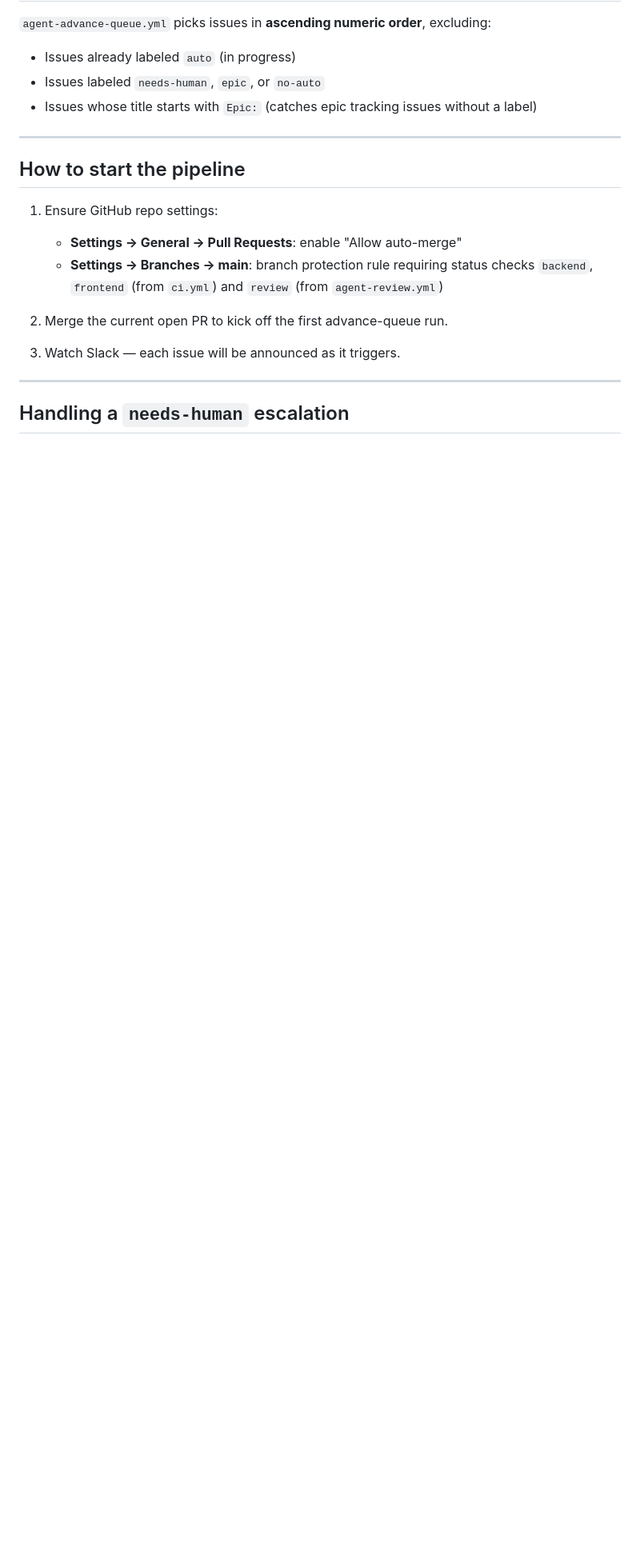
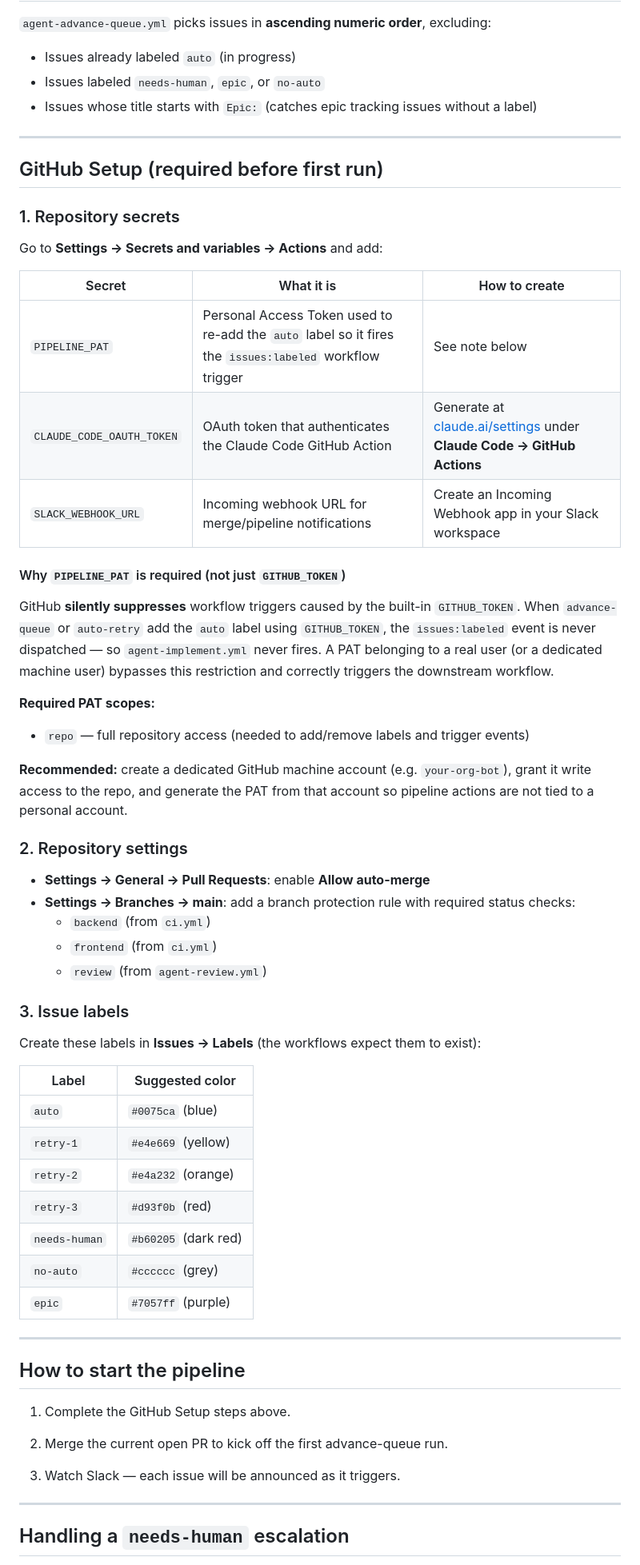
Before and after one commit to davidalonsobadia/solar-lead-generator, a Markdown page: docs/pipeline.md, the part around the change. Shown at 80% size. Rendered like a GitHub page; blank space fills up the shorter version.

Commit message:
update pipeline

```diff
--- a/docs/pipeline.md
+++ b/docs/pipeline.md
@@ -99,12 +99,54 @@ Human: merge PR #2 (one-time kick-off)
 
 ---
 
+## GitHub Setup (required before first run)
+
+### 1. Repository secrets
+
+Go to **Settings → Secrets and variables → Actions** and add:
+
+| Secret | What it is | How to create |
+|---|---|---|
+| `PIPELINE_PAT` | Personal Access Token used to re-add the `auto` label so it fires the `issues:labeled` workflow trigger | See note below |
+| `CLAUDE_CODE_OAUTH_TOKEN` | OAuth token that authenticates the Claude Code GitHub Action | Generate at [claude.ai/settings](https://claude.ai/settings) under **Claude Code → GitHub Actions** |
+| `SLACK_WEBHOOK_URL` | Incoming webhook URL for merge/pipeline notifications | Create an Incoming Webhook app in your Slack workspace |
+
+#### Why `PIPELINE_PAT` is required (not just `GITHUB_TOKEN`)
+
+GitHub **silently suppresses** workflow triggers caused by the built-in `GITHUB_TOKEN`. When `advance-queue` or `auto-retry` add the `auto` label using `GITHUB_TOKEN`, the `issues:labeled` event is never dispatched — so `agent-implement.yml` never fires. A PAT belonging to a real user (or a dedicated machine user) bypasses this restriction and correctly triggers the downstream workflow.
+
+**Required PAT scopes:**
+- `repo` — full repository access (needed to add/remove labels and trigger events)
+
+**Recommended:** create a dedicated GitHub machine account (e.g. `your-org-bot`), grant it write access to the repo, and generate the PAT from that account so pipeline actions are not tied to a personal account.
+
+### 2. Repository settings
+
+- **Settings → General → Pull Requests**: enable **Allow auto-merge**
+- **Settings → Branches → main**: add a branch protection rule with required status checks:
+  - `backend` (from `ci.yml`)
+  - `frontend` (from `ci.yml`)
+  - `review` (from `agent-review.yml`)
+
+### 3. Issue labels
+
+Create these labels in **Issues → Labels** (the workflows expect them to exist):
+
+| Label | Suggested color |
+|---|---|
+| `auto` | `#0075ca` (blue) |
+| `retry-1` | `#e4e669` (yellow) |
+| `retry-2` | `#e4a232` (orange) |
+| `retry-3` | `#d93f0b` (red) |
+| `needs-human` | `#b60205` (dark red) |
+| `no-auto` | `#cccccc` (grey) |
+| `epic` | `#7057ff` (purple) |
+
+---
+
 ## How to start the pipeline
 
-1. Ensure GitHub repo settings:
-   - **Settings → General → Pull Requests**: enable "Allow auto-merge"
-   - **Settings → Branches → main**: branch protection rule requiring status checks
-     `backend`, `frontend` (from `ci.yml`) and `review` (from `agent-review.yml`)
+1. Complete the GitHub Setup steps above.
 
 2. Merge the current open PR to kick off the first advance-queue run.
 
```
